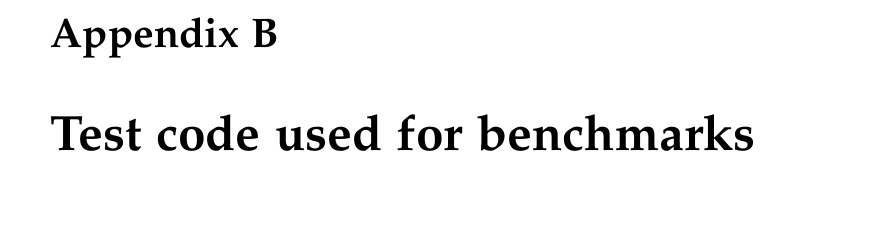
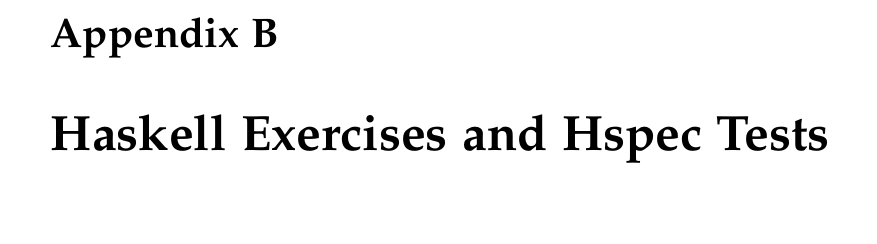
Before and after one commit to chhoumann/p7, a LaTeX thesis (report/master.tex, which reads report/sections/Appendix/TestCode.tex): part of page 65 of 71, cut so that both start at the same text. Compiled offline with pdfLaTeX.

Commit message:
Update TestCode.tex
Co-Authored-By: Daniel <dnykja18@student.aau.dk>
Co-Authored-By: Rasmus Hoeyer Hansen <32592615+TheRumle@users.noreply.github.com>
Co-Authored-By: Christian Bager Bach Houmann <christian@bagerbach.com>
Co-Authored-By: mkju19 <57631844+mkju19@users.noreply.github.com>
Co-Authored-By: Ivikhostrup <56341364+Ivikhostrup@users.noreply.github.com>

```diff
--- a/report/sections/Appendix/TestCode.tex
+++ b/report/sections/Appendix/TestCode.tex
@@ -1,4 +1,4 @@
-\chapter{Test code used for benchmarks} \label{chap:TestCode}
+\chapter{Haskell Exercises and Hspec Tests} \label{chap:TestCode}
 This Appendix contains Haskell code and Hspec tests used when simulating client behavior for benchmarks.
 
 
```
